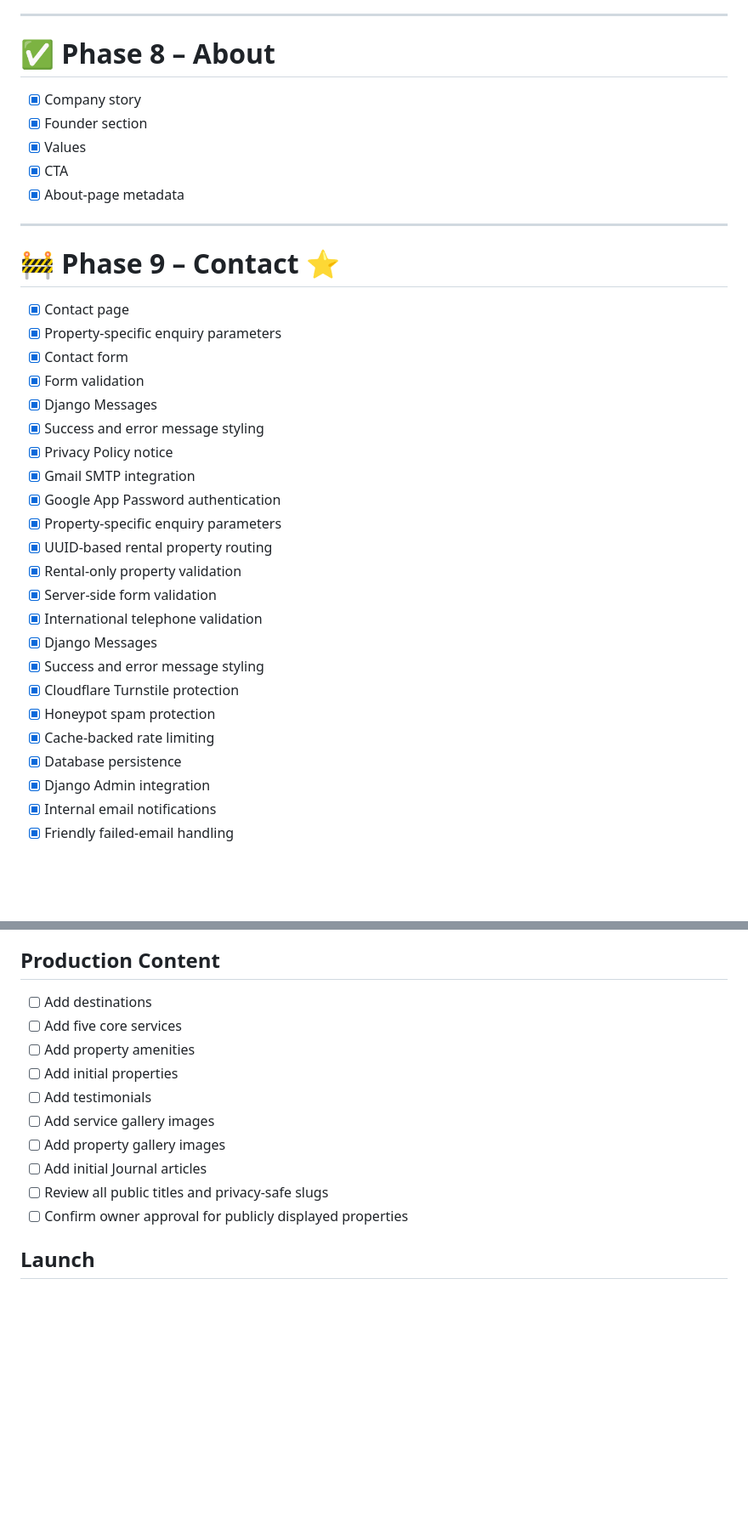
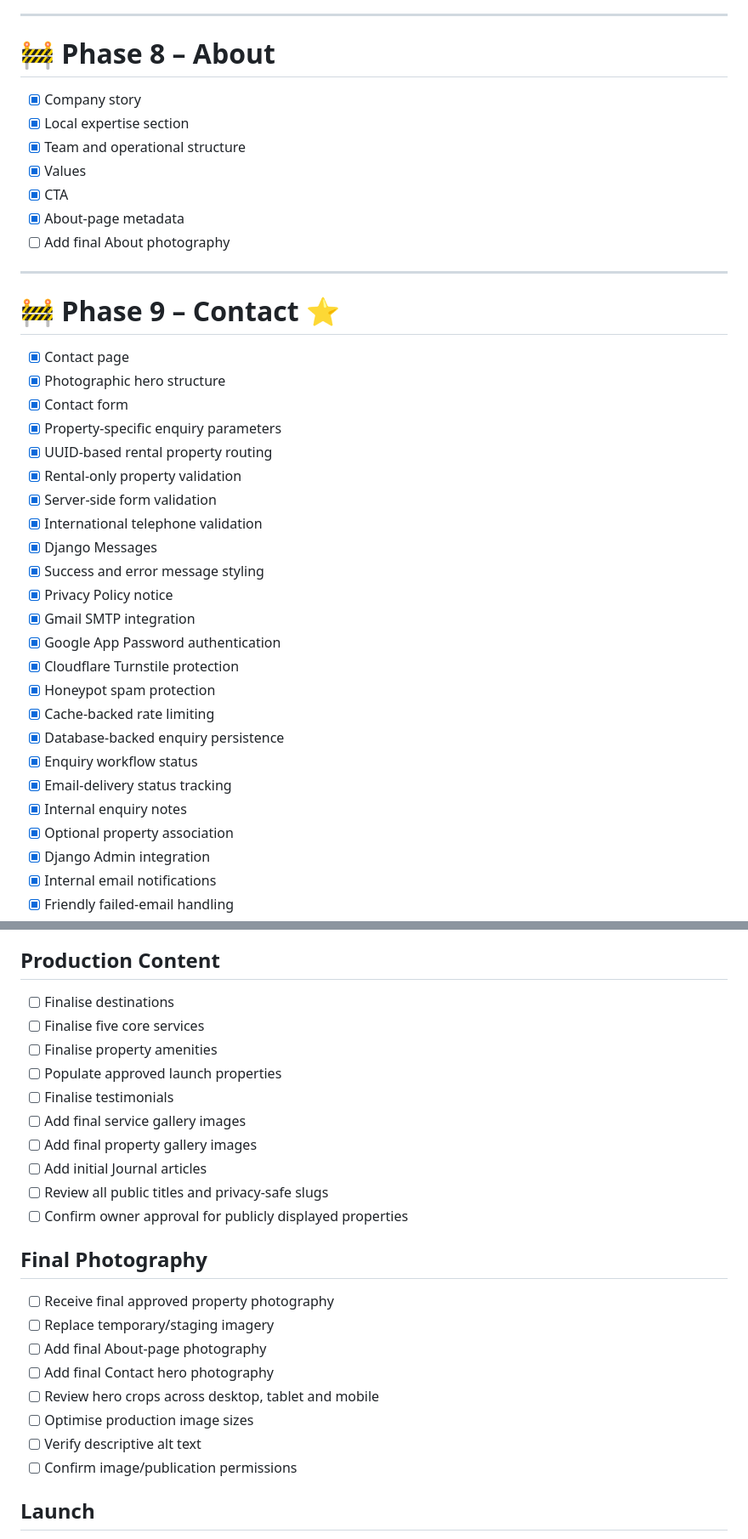
Before and after one commit to Lilla-Kavecsanszki/oliverde, a Markdown page: TODO.md, 2 parts joined by grey strips. Shown at 85% size. Rendered like a GitHub page; blank space fills up the shorter version.

```diff
--- a/TODO.md
+++ b/TODO.md
@@ -121,27 +129,23 @@
 
 ---
 
-# ✅ Phase 8 – About
+# 🚧 Phase 8 – About
 
 - [x] Company story
-- [x] Founder section
+- [x] Local expertise section
+- [x] Team and operational structure
 - [x] Values
 - [x] CTA
 - [x] About-page metadata
+- [ ] Add final About photography
 
 ---
 
 # 🚧 Phase 9 – Contact ⭐
 
 - [x] Contact page
-- [x] Property-specific enquiry parameters
+- [x] Photographic hero structure
 - [x] Contact form
-- [x] Form validation
-- [x] Django Messages
-- [x] Success and error message styling
-- [x] Privacy Policy notice
-- [x] Gmail SMTP integration
-- [x] Google App Password authentication
 - [x] Property-specific enquiry parameters
 - [x] UUID-based rental property routing
 - [x] Rental-only property validation
@@ -149,10 +153,17 @@
 - [x] International telephone validation
 - [x] Django Messages
 - [x] Success and error message styling
+- [x] Privacy Policy notice
+- [x] Gmail SMTP integration
+- [x] Google App Password authentication
 - [x] Cloudflare Turnstile protection
 - [x] Honeypot spam protection
 - [x] Cache-backed rate limiting
-- [x] Database persistence
+- [x] Database-backed enquiry persistence
+- [x] Enquiry workflow status
+- [x] Email-delivery status tracking
+- [x] Internal enquiry notes
+- [x] Optional property association
 - [x] Django Admin integration
 - [x] Internal email notifications
 - [x] Friendly failed-email handling
@@ -370,16 +386,27 @@
 
 ## Production Content
 
-- [ ] Add destinations
-- [ ] Add five core services
-- [ ] Add property amenities
-- [ ] Add initial properties
-- [ ] Add testimonials
-- [ ] Add service gallery images
-- [ ] Add property gallery images
+- [ ] Finalise destinations
+- [ ] Finalise five core services
+- [ ] Finalise property amenities
+- [ ] Populate approved launch properties
+- [ ] Finalise testimonials
+- [ ] Add final service gallery images
+- [ ] Add final property gallery images
 - [ ] Add initial Journal articles
 - [ ] Review all public titles and privacy-safe slugs
 - [ ] Confirm owner approval for publicly displayed properties
+
+## Final Photography
+
+- [ ] Receive final approved property photography
+- [ ] Replace temporary/staging imagery
+- [ ] Add final About-page photography
+- [ ] Add final Contact hero photography
+- [ ] Review hero crops across desktop, tablet and mobile
+- [ ] Optimise production image sizes
+- [ ] Verify descriptive alt text
+- [ ] Confirm image/publication permissions
 
 ## Launch
 
```
Also changed, not shown: other parts of TODO.md (+21 -6 lines).
